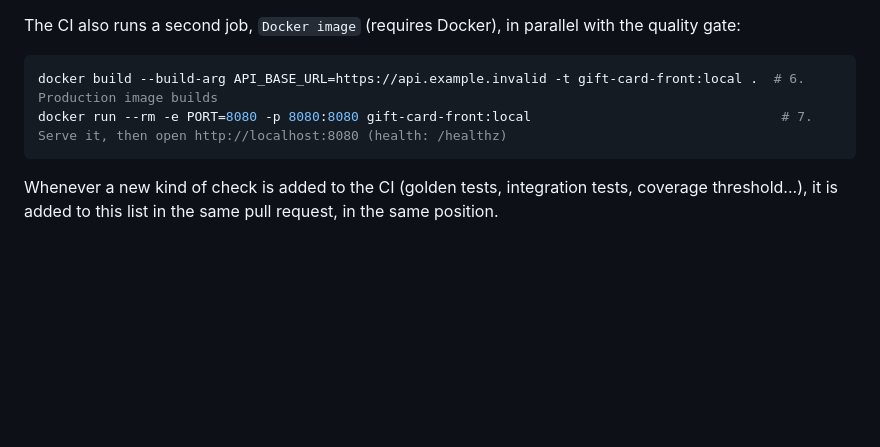
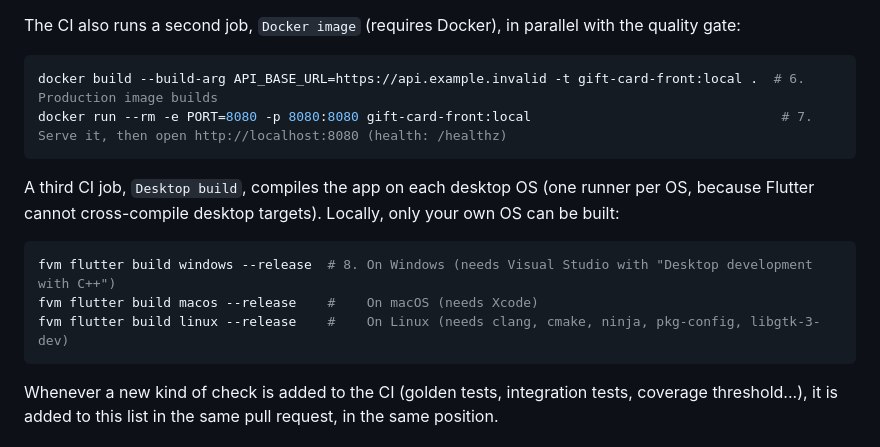
Before and after one commit to bbesaut/giftCardFrontend, a Markdown page: README.md, the part around the change. Rendered like a GitHub page; blank space fills up the shorter version.

Commit message:
docs: list the desktop build commands

````diff
--- a/README.md
+++ b/README.md
@@ -60,6 +60,14 @@ docker build --build-arg API_BASE_URL=https://api.example.invalid -t gift-card-f
 docker run --rm -e PORT=8080 -p 8080:8080 gift-card-front:local                                # 7. Serve it, then open http://localhost:8080 (health: /healthz)
 ```
 
+A third CI job, `Desktop build`, compiles the app on each desktop OS (one runner per OS, because Flutter cannot cross-compile desktop targets). Locally, only your own OS can be built:
+
+```bash
+fvm flutter build windows --release  # 8. On Windows (needs Visual Studio with "Desktop development with C++")
+fvm flutter build macos --release    #    On macOS (needs Xcode)
+fvm flutter build linux --release    #    On Linux (needs clang, cmake, ninja, pkg-config, libgtk-3-dev)
+```
+
 Whenever a new kind of check is added to the CI (golden tests, integration tests, coverage threshold...), it is added to this list in the same pull request, in the same position.
 
 ## CI/CD
````
